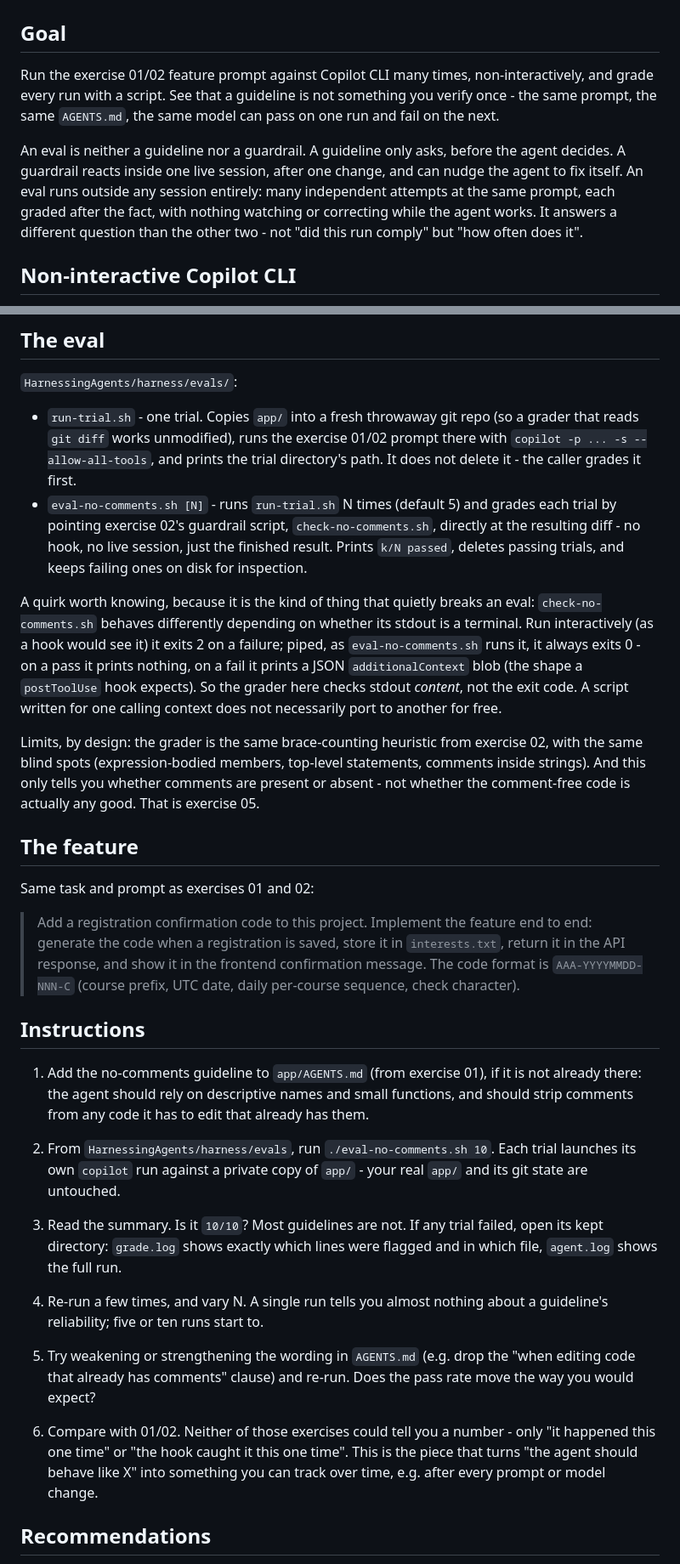
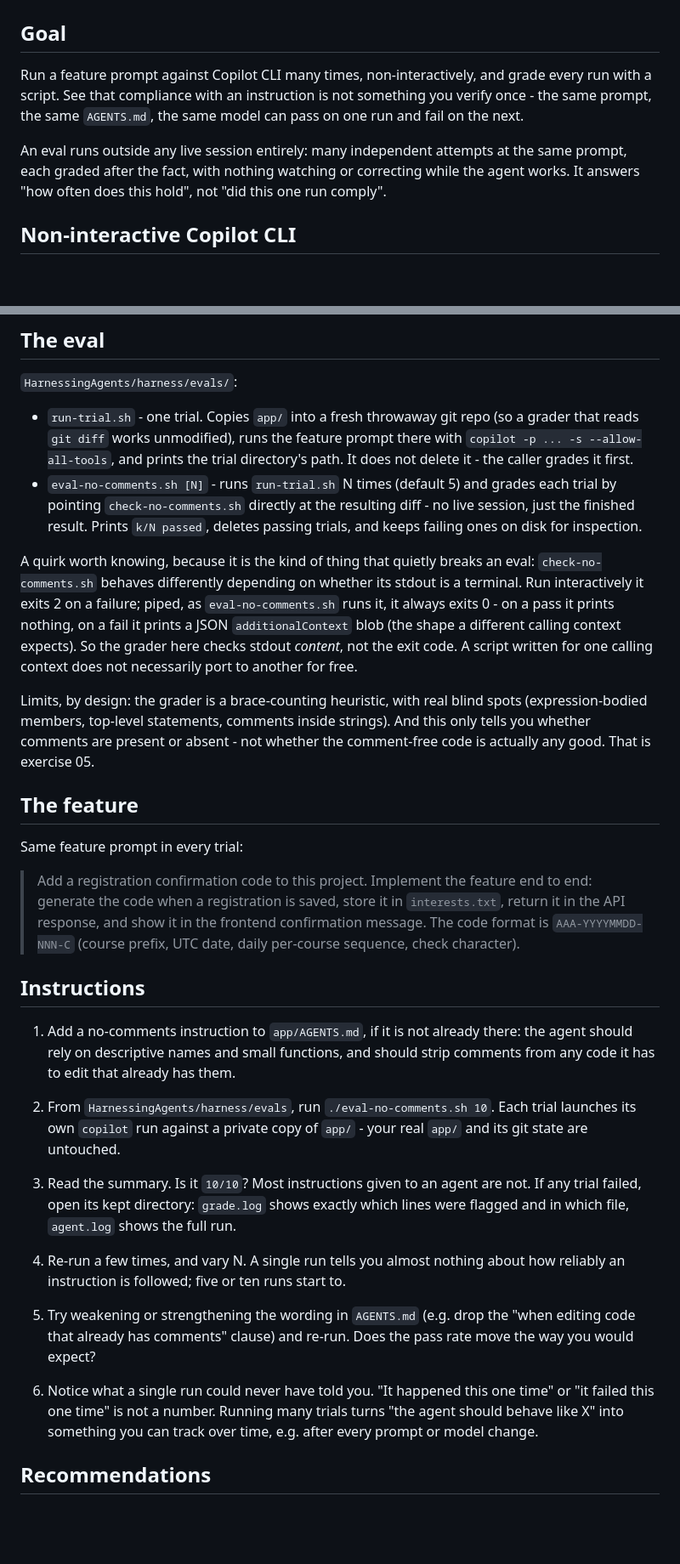
Before and after one commit to Codesai/development-with-AI, a Markdown page: HarnessingAgents/exercises/04-evals-deterministic-exercise.md, 2 parts joined by grey strips. Shown at 85% size. GitHub-like rendering; blank space fills up the shorter version.

Commit message:
exercises: make evals exercises 04/05 standalone
Drop references to guidelines, guardrails, and exercises 01/02 from
04 and 05's framing and instructions, so either can be run without
having done the earlier exercises first.

Co-Authored-By: Claude Sonnet 5 <noreply@anthropic.com>
Claude-Session: https://claude.ai/code/session_01SmtfAeS3ZP7akrmVWXug6j

```diff
--- a/HarnessingAgents/exercises/04-evals-deterministic-exercise.md
+++ b/HarnessingAgents/exercises/04-evals-deterministic-exercise.md
@@ -2,9 +2,9 @@
 
 ## Goal
 
-Run the exercise 01/02 feature prompt against Copilot CLI many times, non-interactively, and grade every run with a script. See that a guideline is not something you verify once - the same prompt, the same `AGENTS.md`, the same model can pass on one run and fail on the next.
+Run a feature prompt against Copilot CLI many times, non-interactively, and grade every run with a script. See that compliance with an instruction is not something you verify once - the same prompt, the same `AGENTS.md`, the same model can pass on one run and fail on the next.
 
-An eval is neither a guideline nor a guardrail. A guideline only asks, before the agent decides. A guardrail reacts inside one live session, after one change, and can nudge the agent to fix itself. An eval runs outside any session entirely: many independent attempts at the same prompt, each graded after the fact, with nothing watching or correcting while the agent works. It answers a different question than the other two - not "did this run comply" but "how often does it".
+An eval runs outside any live session entirely: many independent attempts at the same prompt, each graded after the fact, with nothing watching or correcting while the agent works. It answers "how often does this hold", not "did this one run comply".
 
 ## Non-interactive Copilot CLI
 
@@ -24,32 +24,32 @@ Docs:
 
 `HarnessingAgents/harness/evals/`:
 
-- `run-trial.sh` - one trial. Copies `app/` into a fresh throwaway git repo (so a grader that reads `git diff` works unmodified), runs the exercise 01/02 prompt there with `copilot -p ... -s --allow-all-tools`, and prints the trial directory's path. It does not delete it - the caller grades it first.
-- `eval-no-comments.sh [N]` - runs `run-trial.sh` N times (default 5) and grades each trial by pointing exercise 02's guardrail script, `check-no-comments.sh`, directly at the resulting diff - no hook, no live session, just the finished result. Prints `k/N passed`, deletes passing trials, and keeps failing ones on disk for inspection.
+- `run-trial.sh` - one trial. Copies `app/` into a fresh throwaway git repo (so a grader that reads `git diff` works unmodified), runs the feature prompt there with `copilot -p ... -s --allow-all-tools`, and prints the trial directory's path. It does not delete it - the caller grades it first.
+- `eval-no-comments.sh [N]` - runs `run-trial.sh` N times (default 5) and grades each trial by pointing `check-no-comments.sh` directly at the resulting diff - no live session, just the finished result. Prints `k/N passed`, deletes passing trials, and keeps failing ones on disk for inspection.
 
-A quirk worth knowing, because it is the kind of thing that quietly breaks an eval: `check-no-comments.sh` behaves differently depending on whether its stdout is a terminal. Run interactively (as a hook would see it) it exits 2 on a failure; piped, as `eval-no-comments.sh` runs it, it always exits 0 - on a pass it prints nothing, on a fail it prints a JSON `additionalContext` blob (the shape a `postToolUse` hook expects). So the grader here checks stdout *content*, not the exit code. A script written for one calling context does not necessarily port to another for free.
+A quirk worth knowing, because it is the kind of thing that quietly breaks an eval: `check-no-comments.sh` behaves differently depending on whether its stdout is a terminal. Run interactively it exits 2 on a failure; piped, as `eval-no-comments.sh` runs it, it always exits 0 - on a pass it prints nothing, on a fail it prints a JSON `additionalContext` blob (the shape a different calling context expects). So the grader here checks stdout *content*, not the exit code. A script written for one calling context does not necessarily port to another for free.
 
-Limits, by design: the grader is the same brace-counting heuristic from exercise 02, with the same blind spots (expression-bodied members, top-level statements, comments inside strings). And this only tells you whether comments are present or absent - not whether the comment-free code is actually any good. That is exercise 05.
+Limits, by design: the grader is a brace-counting heuristic, with real blind spots (expression-bodied members, top-level statements, comments inside strings). And this only tells you whether comments are present or absent - not whether the comment-free code is actually any good. That is exercise 05.
 
 ## The feature
 
-Same task and prompt as exercises 01 and 02:
+Same feature prompt in every trial:
 
 > Add a registration confirmation code to this project. Implement the feature end to end: generate the code when a registration is saved, store it in `interests.txt`, return it in the API response, and show it in the frontend confirmation message. The code format is `AAA-YYYYMMDD-NNN-C` (course prefix, UTC date, daily per-course sequence, check character).
 
 ## Instructions
 
-1. Add the no-comments guideline to `app/AGENTS.md` (from exercise 01), if it is not already there: the agent should rely on descriptive names and small functions, and should strip comments from any code it has to edit that already has them.
+1. Add a no-comments instruction to `app/AGENTS.md`, if it is not already there: the agent should rely on descriptive names and small functions, and should strip comments from any code it has to edit that already has them.
 
 2. From `HarnessingAgents/harness/evals`, run `./eval-no-comments.sh 10`. Each trial launches its own `copilot` run against a private copy of `app/` - your real `app/` and its git state are untouched.
 
-3. Read the summary. Is it `10/10`? Most guidelines are not. If any trial failed, open its kept directory: `grade.log` shows exactly which lines were flagged and in which file, `agent.log` shows the full run.
+3. Read the summary. Is it `10/10`? Most instructions given to an agent are not. If any trial failed, open its kept directory: `grade.log` shows exactly which lines were flagged and in which file, `agent.log` shows the full run.
 
-4. Re-run a few times, and vary N. A single run tells you almost nothing about a guideline's reliability; five or ten runs start to.
+4. Re-run a few times, and vary N. A single run tells you almost nothing about how reliably an instruction is followed; five or ten runs start to.
 
 5. Try weakening or strengthening the wording in `AGENTS.md` (e.g. drop the "when editing code that already has comments" clause) and re-run. Does the pass rate move the way you would expect?
 
-6. Compare with 01/02. Neither of those exercises could tell you a number - only "it happened this one time" or "the hook caught it this one time". This is the piece that turns "the agent should behave like X" into something you can track over time, e.g. after every prompt or model change.
+6. Notice what a single run could never have told you. "It happened this one time" or "it failed this one time" is not a number. Running many trials turns "the agent should behave like X" into something you can track over time, e.g. after every prompt or model change.
 
 ## Recommendations
 
```
Also changed, not shown: HarnessingAgents/exercises/05-evals-nondeterministic-exercise.md (+1 -1 lines).
